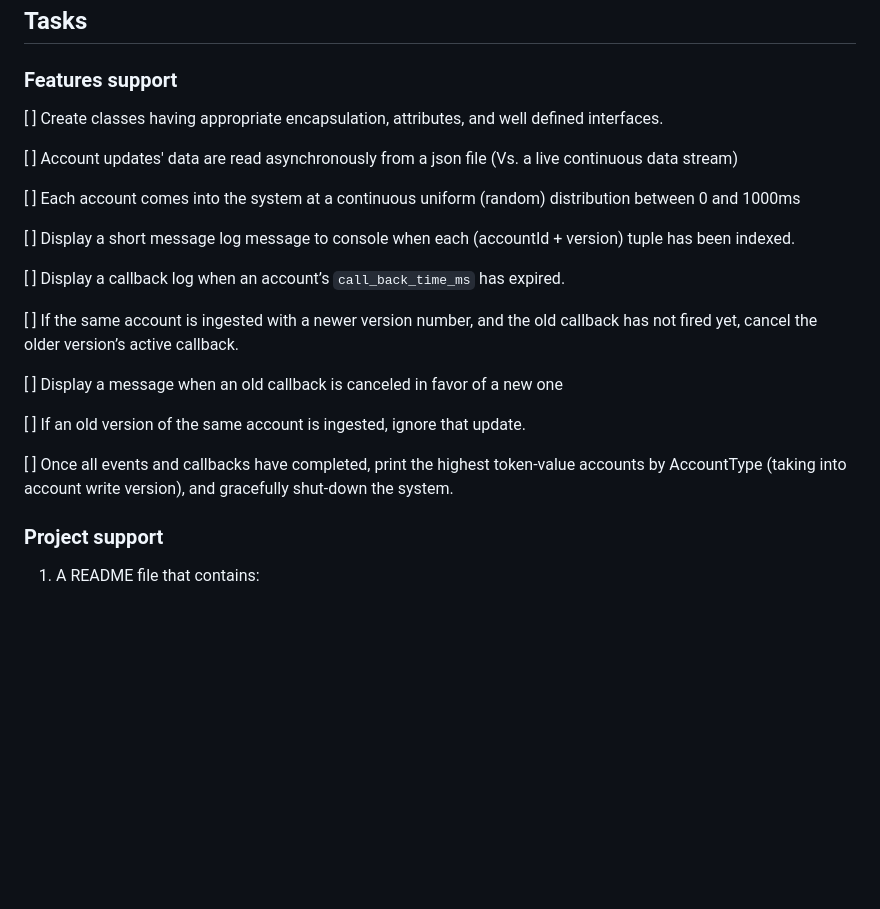
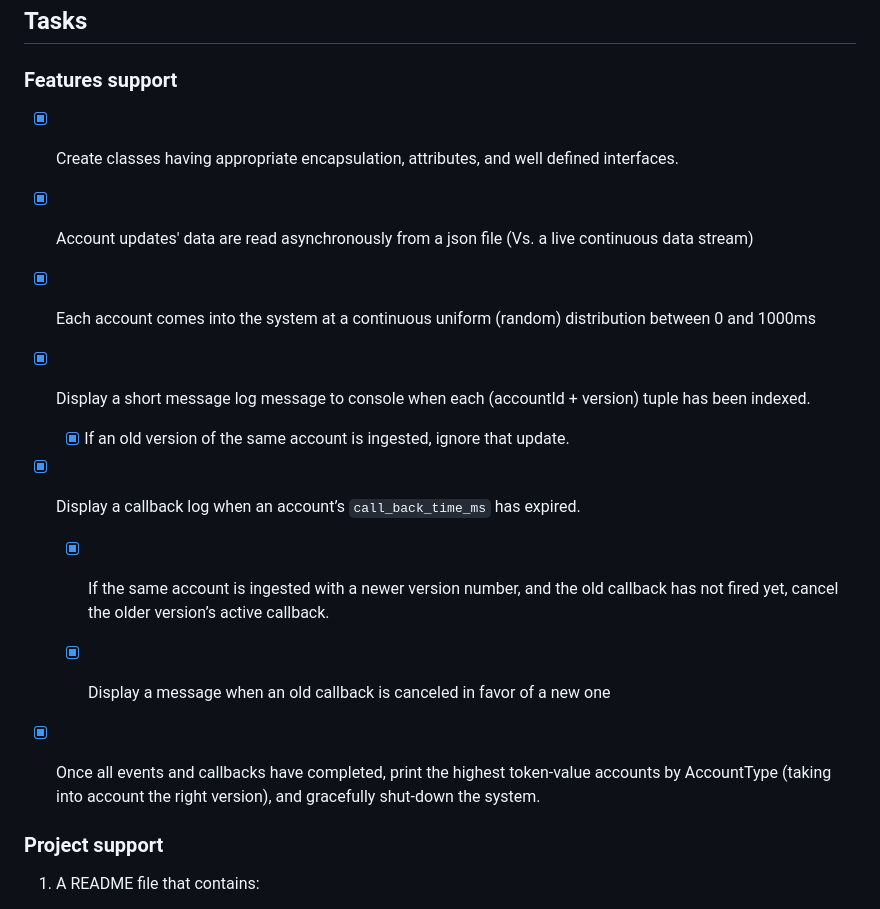
Before and after one commit to ja88a/account-updates-ingestion, a Markdown page: README.md, the part around the change. GitHub-like rendering; blank space fills up the shorter version.

Commit message:
update the todo list

```diff
--- a/README.md
+++ b/README.md
@@ -45,23 +45,23 @@ $ pnpm test:cov
 
 ### Features support
 
-[ ] Create classes having appropriate encapsulation, attributes, and well deﬁned interfaces.
+- [x] Create classes having appropriate encapsulation, attributes, and well deﬁned interfaces.
 
-[ ] Account updates' data are read asynchronously from a json ﬁle (Vs. a live continuous data stream)
+- [x] Account updates' data are read asynchronously from a json ﬁle (Vs. a live continuous data stream)
 
-[ ] Each account comes into the system at a continuous uniform (random) distribution between 0 and 1000ms
+- [x] Each account comes into the system at a continuous uniform (random) distribution between 0 and 1000ms
 
-[ ] Display a short message log message to console when each (accountId + version) tuple has been indexed.
+- [x] Display a short message log message to console when each (accountId + version) tuple has been indexed.
 
-[ ] Display a callback log when an account’s `call_back_time_ms` has expired.
+  - [x] If an old version of the same account is ingested, ignore that update.
 
-  [ ] If the same account is ingested with a newer version number, and the old callback has not ﬁred yet, cancel the older version’s active callback.
+- [x] Display a callback log when an account’s `call_back_time_ms` has expired.
 
-  [ ] Display a message when an old callback is canceled in favor of a new one
+  - [x] If the same account is ingested with a newer version number, and the old callback has not ﬁred yet, cancel the older version’s active callback.
 
-  [ ] If an old version of the same account is ingested, ignore that update.
+  - [x] Display a message when an old callback is canceled in favor of a new one
 
-[ ] Once all events and callbacks have completed, print the highest token-value accounts by AccountType (taking into account write version), and gracefully shut-down the system.
+- [x] Once all events and callbacks have completed, print the highest token-value accounts by AccountType (taking into account the right version), and gracefully shut-down the system.
 
 ### Project support
 
```
